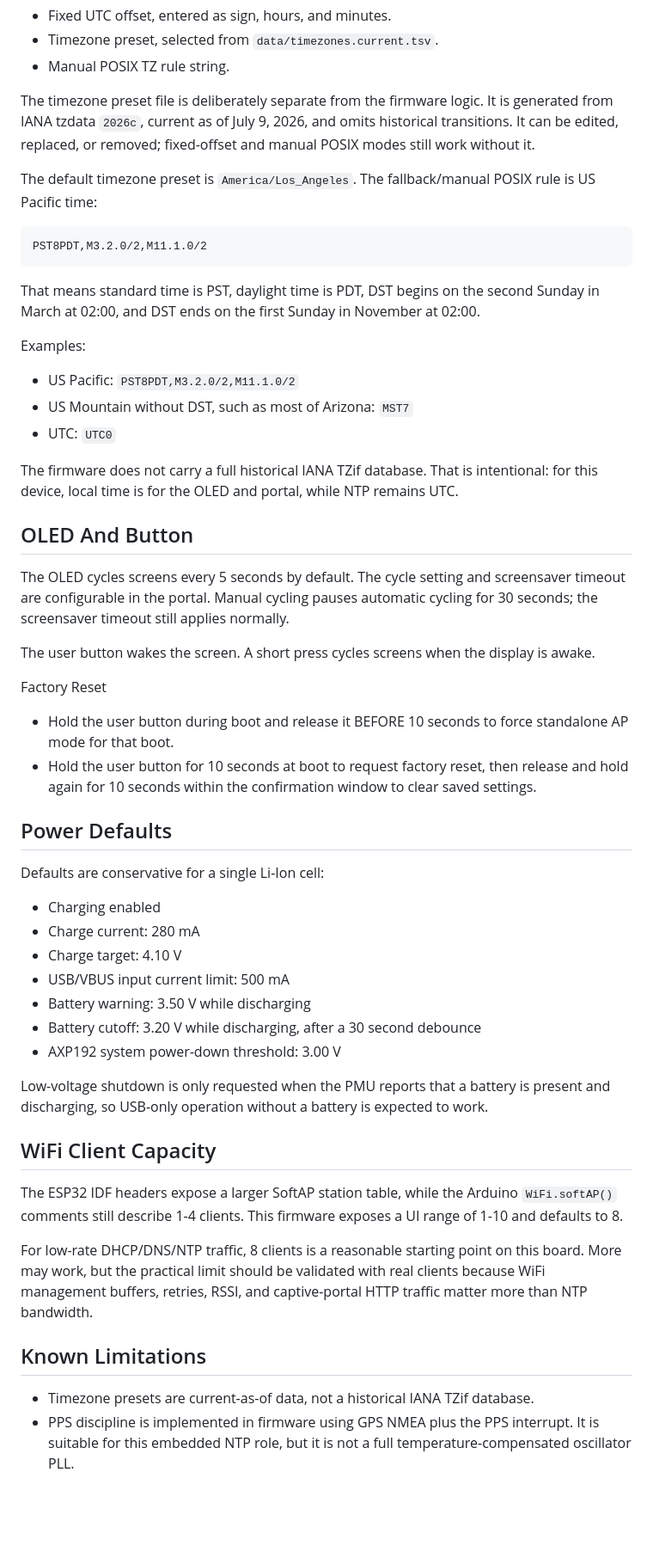
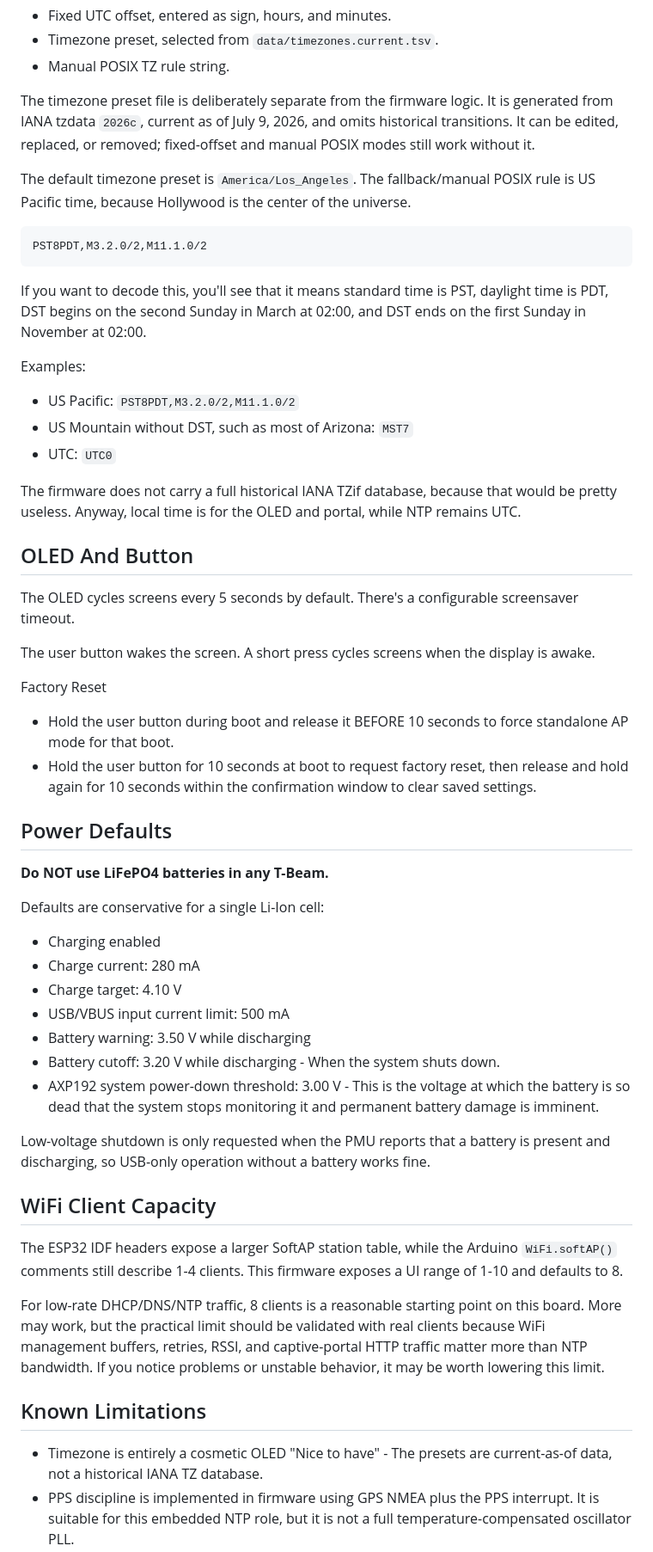
Before and after one commit to DrFrankReade/T-Beam-NTP-Server, a Markdown page: README.md, the part around one of its changes. Shown at 86% size. Drawn GitHub-style; blank space fills up the shorter version.

Commit message:
Update README overview and limitations

````diff
--- a/README.md
+++ b/README.md
@@ -93,13 +102,13 @@ UTC comes from GPS. Local display time is display-only and does not affect NTP.
 
 The timezone preset file is deliberately separate from the firmware logic. It is generated from IANA tzdata `2026c`, current as of July 9, 2026, and omits historical transitions. It can be edited, replaced, or removed; fixed-offset and manual POSIX modes still work without it.
 
-The default timezone preset is `America/Los_Angeles`. The fallback/manual POSIX rule is US Pacific time:
+The default timezone preset is `America/Los_Angeles`. The fallback/manual POSIX rule is US Pacific time, because Hollywood is the center of the universe.
 
 ```text
 PST8PDT,M3.2.0/2,M11.1.0/2
 ```
 
-That means standard time is PST, daylight time is PDT, DST begins on the second Sunday in March at 02:00, and DST ends on the first Sunday in November at 02:00.
+If you want to decode this, you'll see that it means standard time is PST, daylight time is PDT, DST begins on the second Sunday in March at 02:00, and DST ends on the first Sunday in November at 02:00.
 
 Examples:
 
@@ -107,11 +116,11 @@ Examples:
 - US Mountain without DST, such as most of Arizona: `MST7`
 - UTC: `UTC0`
 
-The firmware does not carry a full historical IANA TZif database. That is intentional: for this device, local time is for the OLED and portal, while NTP remains UTC.
+The firmware does not carry a full historical IANA TZif database, because that would be pretty useless. Anyway, local time is for the OLED and portal, while NTP remains UTC.
 
 ## OLED And Button
 
-The OLED cycles screens every 5 seconds by default. The cycle setting and screensaver timeout are configurable in the portal. Manual cycling pauses automatic cycling for 30 seconds; the screensaver timeout still applies normally.
+The OLED cycles screens every 5 seconds by default.  There's a configurable screensaver timeout.
 
 The user button wakes the screen. A short press cycles screens when the display is awake.
 
@@ -122,6 +131,8 @@ Factory Reset
 
 ## Power Defaults
 
+**Do NOT use LiFePO4 batteries in any T-Beam.**
+
 Defaults are conservative for a single Li-Ion cell:
 
 - Charging enabled
@@ -129,18 +140,18 @@ Defaults are conservative for a single Li-Ion cell:
 - Charge target: 4.10 V
 - USB/VBUS input current limit: 500 mA
 - Battery warning: 3.50 V while discharging
-- Battery cutoff: 3.20 V while discharging, after a 30 second debounce
-- AXP192 system power-down threshold: 3.00 V
+- Battery cutoff: 3.20 V while discharging - When the system shuts down.
+- AXP192 system power-down threshold: 3.00 V - This is the voltage at which the battery is so dead that the system stops monitoring it and permanent battery damage is imminent.
 
-Low-voltage shutdown is only requested when the PMU reports that a battery is present and discharging, so USB-only operation without a battery is expected to work.
+Low-voltage shutdown is only requested when the PMU reports that a battery is present and discharging, so USB-only operation without a battery works fine.
 
 ## WiFi Client Capacity
 
 The ESP32 IDF headers expose a larger SoftAP station table, while the Arduino `WiFi.softAP()` comments still describe 1-4 clients. This firmware exposes a UI range of 1-10 and defaults to 8.
 
-For low-rate DHCP/DNS/NTP traffic, 8 clients is a reasonable starting point on this board. More may work, but the practical limit should be validated with real clients because WiFi management buffers, retries, RSSI, and captive-portal HTTP traffic matter more than NTP bandwidth.
+For low-rate DHCP/DNS/NTP traffic, 8 clients is a reasonable starting point on this board. More may work, but the practical limit should be validated with real clients because WiFi management buffers, retries, RSSI, and captive-portal HTTP traffic matter more than NTP bandwidth. If you notice problems or unstable behavior, it may be worth lowering this limit.
 
 ## Known Limitations
 
-- Timezone presets are current-as-of data, not a historical IANA TZif database.
+- Timezone is entirely a cosmetic OLED "Nice to have" - The presets are current-as-of data, not a historical IANA TZ database.
 - PPS discipline is implemented in firmware using GPS NMEA plus the PPS interrupt. It is suitable for this embedded NTP role, but it is not a full temperature-compensated oscillator PLL.
````
Also changed, not shown: other parts of README.md (+21 -9 lines).
